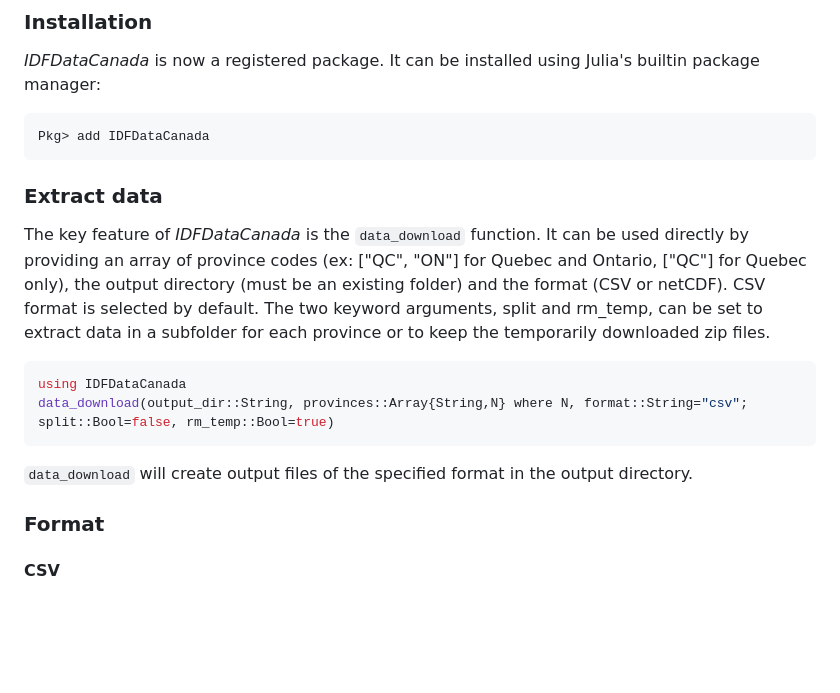
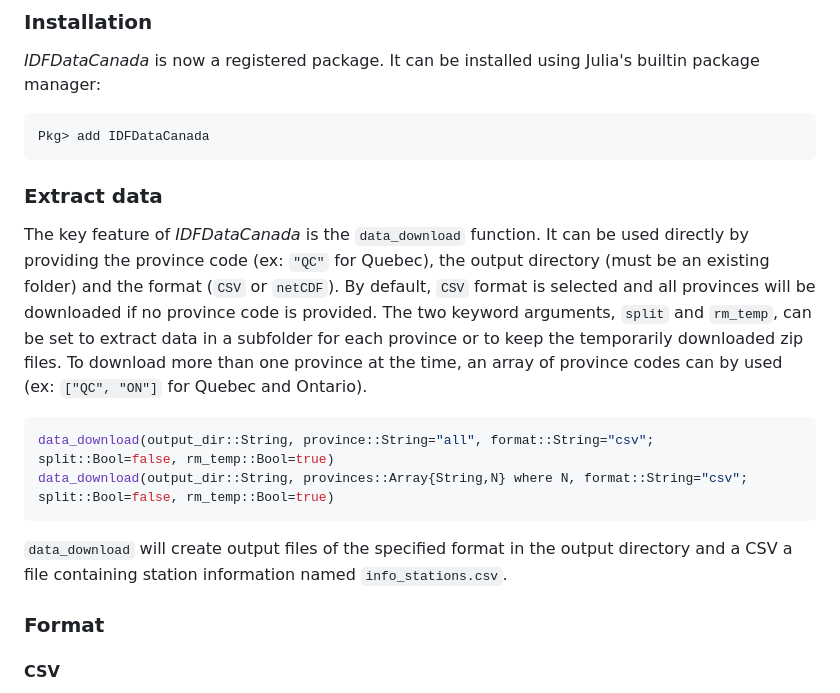
Before and after one commit to JuliaExtremes/IDFDataCanada.jl, a Markdown page: README.md, the part around one of its changes. Rendered like a GitHub page; blank space fills up the shorter version.

Commit message:
JuliaExtremes/IDFDataCanada.jl#7: Update README

````diff
--- a/README.md
+++ b/README.md
@@ -25,21 +25,20 @@ Intensity-Duration-Frequency (IDF) data from Engineering Climate Datasets of Env
 
 *IDFDataCanada* is now a registered package. It can be installed using  Julia's builtin package manager:
 
-```
+```julia
 Pkg> add IDFDataCanada
 ```
 
-
 ### Extract data
 
-The key feature of *IDFDataCanada* is the `data_download` function. It can be used directly by providing an array of province codes (ex: ["QC", "ON"] for Quebec and Ontario, ["QC"] for Quebec only), the output directory (must be an existing folder) and the format (CSV or netCDF). CSV format is selected by default. The two keyword arguments, split and rm_temp, can be set to extract data in a subfolder for each province or to keep the temporarily downloaded zip files.
+The key feature of *IDFDataCanada* is the `data_download` function. It can be used directly by providing the province code (ex: `"QC"` for Quebec), the output directory (must be an existing folder) and the format (`CSV` or `netCDF`). By default, `CSV` format is selected and all provinces will be downloaded if no province code is provided. The two keyword arguments, `split` and `rm_temp`, can be set to extract data in a subfolder for each province or to keep the temporarily downloaded zip files. To download more than one province at the time, an array of province codes can by used (ex: `["QC", "ON"]` for Quebec and Ontario).
 
 ```julia
-using IDFDataCanada
+data_download(output_dir::String, province::String="all", format::String="csv"; split::Bool=false, rm_temp::Bool=true)
 data_download(output_dir::String, provinces::Array{String,N} where N, format::String="csv"; split::Bool=false, rm_temp::Bool=true)
 ```
 
-`data_download` will create output files of the specified format in the output directory.
+`data_download` will create output files of the specified format in the output directory and a CSV a file containing station information named `info_stations.csv`.
 
 
 ### Format
````
Also changed, not shown: other parts of README.md (+2 -59 lines).
